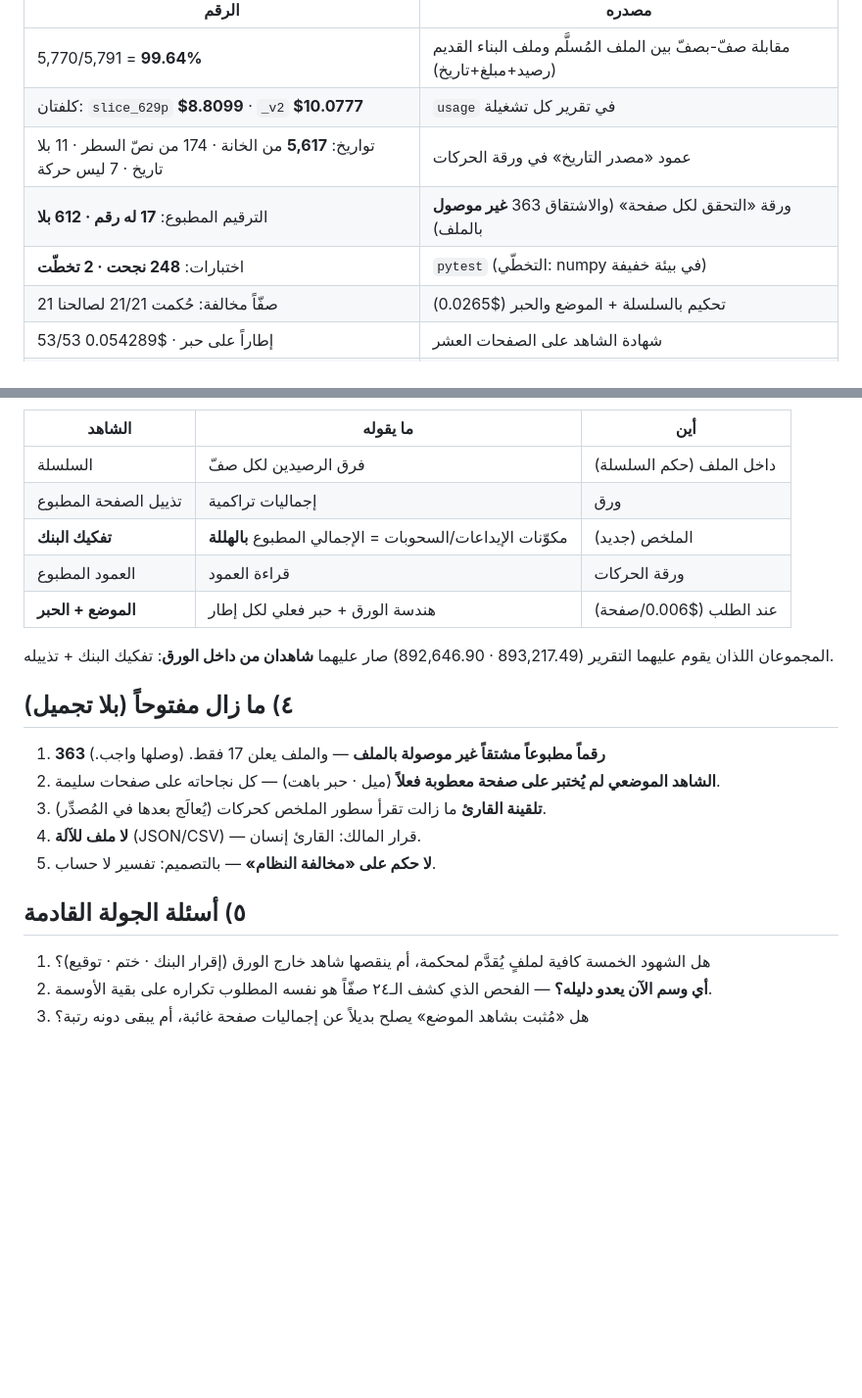
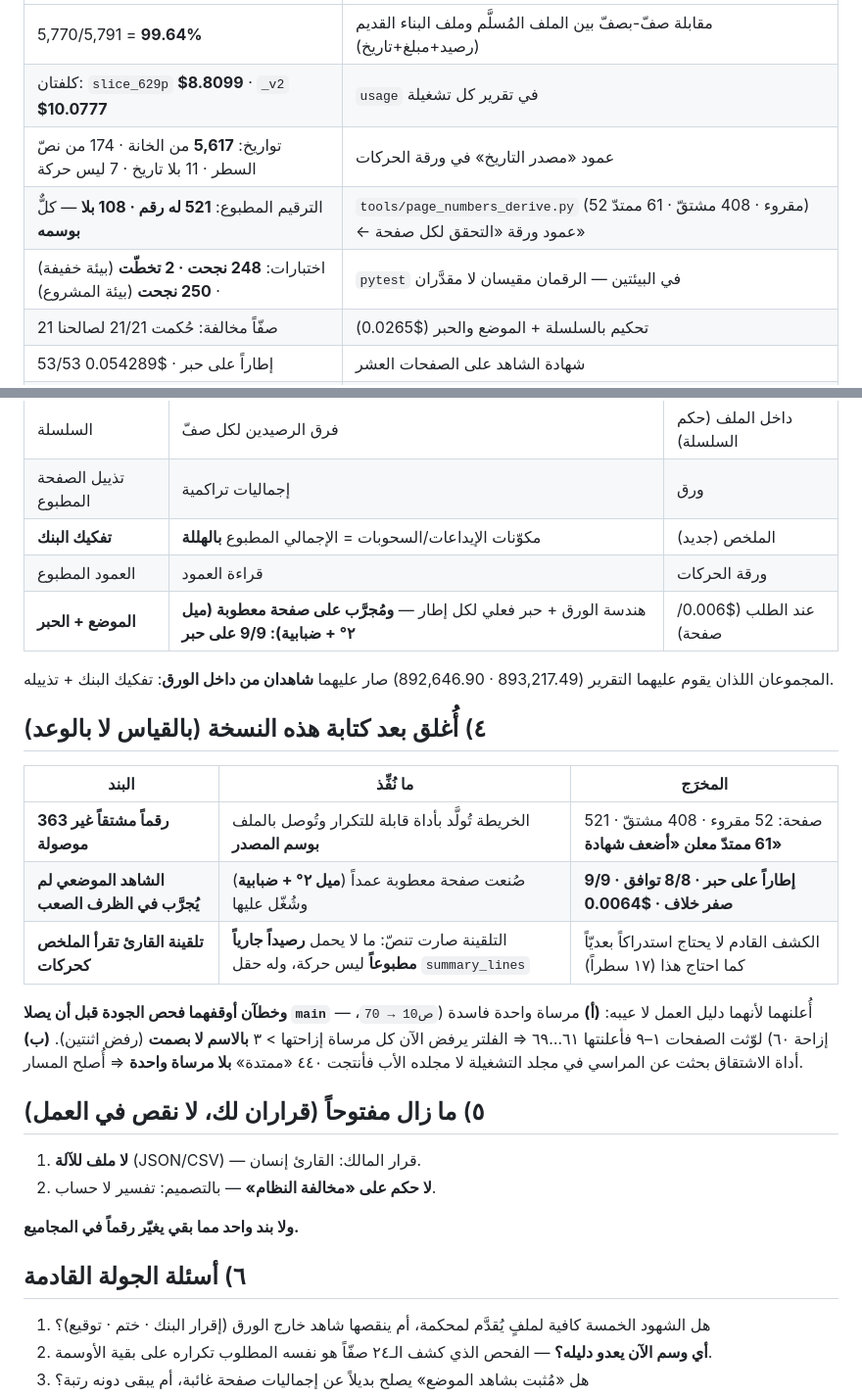
Before and after one commit to jahfaliabdulrahman-dev/rajhi-rag, a Markdown page: handoff/sulaiman/20260919-review-v2-truth.md, 2 parts joined by grey strips. Shown at 98% size. Drawn GitHub-style; blank space fills up the shorter version.

Commit message:
docs(review): the three items that closed after the review was written, with the two bugs the quality check stopped
The report was written before the last three items were finished, so its own claims had gone stale - the page numbers it called unconnected are now wired for 521 pages with their source labelled, the witness it called untested in the hard case passed on a deliberately skewed and blurred page, and the reader prompt it called defective now says a line without a printed running balance is not a movement. Delivering it unchanged would have repeated the exact defect the reviewer caught: a document telling a story its evidence no longer supports. Also declared: the two bugs the quality check stopped before they reached main - a single bogus anchor with a shift of sixty that had polluted nine pages, now rejected by name, and a derivation tool searching the wrong directory and producing a map with no real anchors at all.

```diff
--- a/handoff/sulaiman/20260919-review-v2-truth.md
+++ b/handoff/sulaiman/20260919-review-v2-truth.md
@@ -11,8 +11,8 @@
 | 5,770/5,791 = **99.64%** | مقابلة صفّ-بصفّ بين الملف المُسلَّم وملف البناء القديم (رصيد+مبلغ+تاريخ) |
 | كلفتان: `slice_629p` **$8.8099** · `_v2` **$10.0777** | `usage` في تقرير كل تشغيلة |
 | تواريخ: **5,617** من الخانة · 174 من نصّ السطر · 11 بلا تاريخ · 7 ليس حركة | عمود «مصدر التاريخ» في ورقة الحركات |
-| الترقيم المطبوع: **17 له رقم · 612 بلا** | ورقة «التحقق لكل صفحة» (والاشتقاق 363 **غير موصول** بالملف) |
-| اختبارات: **248 نجحت · 2 تخطّت** | `pytest` (التخطّي: numpy في بيئة خفيفة) |
+| الترقيم المطبوع: **521 له رقم · 108 بلا** — كلٌّ **بوسمه** | `tools/page_numbers_derive.py` (52 مقروء · 408 مشتقّ · 61 ممتدّ) ← عمود ورقة «التحقق لكل صفحة» |
+| اختبارات: **248 نجحت · 2 تخطّت** (بيئة خفيفة) · **250 نجحت** (بيئة المشروع) | `pytest` في البيئتين — الرقمان مقيسان لا مقدَّران |
 | 21 صفّاً مخالفة: حُكمت 21/21 لصالحنا | تحكيم بالسلسلة + الموضع والحبر ($0.0265) |
 | 53/53 إطاراً على حبر · $0.054289 | شهادة الشاهد على الصفحات العشر |
 | Δ بنية: +18 = 17 سطر ملخص + 1 افتتاحي | تصنيف الصفوف (5,809 − 18 = 5,791) |
@@ -38,19 +38,31 @@
 | تذييل الصفحة المطبوع | إجماليات تراكمية | ورق |
 | **تفكيك البنك** | مكوّنات الإيداعات/السحوبات = الإجمالي المطبوع **بالهللة** | الملخص (جديد) |
 | العمود المطبوع | قراءة العمود | ورقة الحركات |
-| **الموضع + الحبر** | هندسة الورق + حبر فعلي لكل إطار | عند الطلب ($0.006/صفحة) |
+| **الموضع + الحبر** | هندسة الورق + حبر فعلي لكل إطار — **ومُجرَّب على صفحة معطوبة (ميل ٢° + ضبابية): 9/9 على حبر** | عند الطلب ($0.006/صفحة) |
 
 المجموعان اللذان يقوم عليهما التقرير (893,217.49 · 892,646.90) صار عليهما **شاهدان من داخل الورق**: تفكيك البنك + تذييله.
 
-## ٤) ما زال مفتوحاً (بلا تجميل)
+## ٤) أُغلق بعد كتابة هذه النسخة (بالقياس لا بالوعد)
 
-1. **363 رقماً مطبوعاً مشتقاً غير موصولة بالملف** — والملف يعلن 17 فقط. (وصلها واجب.)
-2. **الشاهد الموضعي لم يُختبر على صفحة معطوبة فعلاً** (ميل · حبر باهت) — كل نجاحاته على صفحات سليمة.
-3. **تلقينة القارئ** ما زالت تقرأ سطور الملخص كحركات (يُعالَج بعدها في المُصدِّر).
-4. **لا ملف للآلة** (JSON/CSV) — قرار المالك: القارئ إنسان.
-5. **لا حكم على «مخالفة النظام»** — بالتصميم: تفسير لا حساب.
+| البند | ما نُفِّذ | المخرَج |
+|---|---|---|
+| **363 رقماً مشتقاً غير موصولة** | الخريطة تُولَّد بأداة قابلة للتكرار وتُوصل بالملف **بوسم المصدر** | 521 صفحة: 52 مقروء · 408 مشتقّ · **61 ممتدّ معلن «أضعف شهادة»** |
+| **الشاهد الموضعي لم يُجرَّب في الظرف الصعب** | صُنعت صفحة معطوبة عمداً (**ميل ٢° + ضبابية**) وشُغّل عليها | **9/9 إطاراً على حبر · 8/8 توافق · صفر خلاف · $0.0064** |
+| **تلقينة القارئ تقرأ الملخص كحركات** | التلقينة صارت تنصّ: ما لا يحمل **رصيداً جارياً مطبوعاً** ليس حركة، وله حقل ``summary_lines`` | الكشف القادم لا يحتاج استدراكاً بعديّاً كما احتاج هذا (١٧ سطراً) |
 
-## ٥) أسئلة الجولة القادمة
+**وخطآن أوقفهما فحص الجودة قبل أن يصلا `main`** — أُعلنهما لأنهما دليل العمل لا عيبه:
+**(أ)** مرساة واحدة فاسدة (`ص10 → 70`، إزاحة ٦٠) لوّثت الصفحات ١–٩ فأعلنتها ٦١…٦٩ ⇒
+الفلتر يرفض الآن كل مرساة إزاحتها > ٣ **بالاسم لا بصمت** (رفض اثنتين). **(ب)** أداة الاشتقاق بحثت
+عن المراسي في مجلد التشغيلة لا مجلده الأب فأنتجت ٤٤٠ «ممتدة» **بلا مرساة واحدة** ⇒ أُصلح المسار.
+
+## ٥) ما زال مفتوحاً (قراران لك، لا نقص في العمل)
+
+1. **لا ملف للآلة** (JSON/CSV) — قرار المالك: القارئ إنسان.
+2. **لا حكم على «مخالفة النظام»** — بالتصميم: تفسير لا حساب.
+
+**ولا بند واحد مما بقي يغيّر رقماً في المجاميع.**
+
+## ٦) أسئلة الجولة القادمة
 
 1. هل الشهود الخمسة كافية لملفٍ يُقدَّم لمحكمة، أم ينقصها شاهد خارج الورق (إقرار البنك · ختم · توقيع)؟
 2. **أي وسم الآن يعدو دليله؟** — الفحص الذي كشف الـ٢٤ صفّاً هو نفسه المطلوب تكراره على بقية الأوسمة.
```
